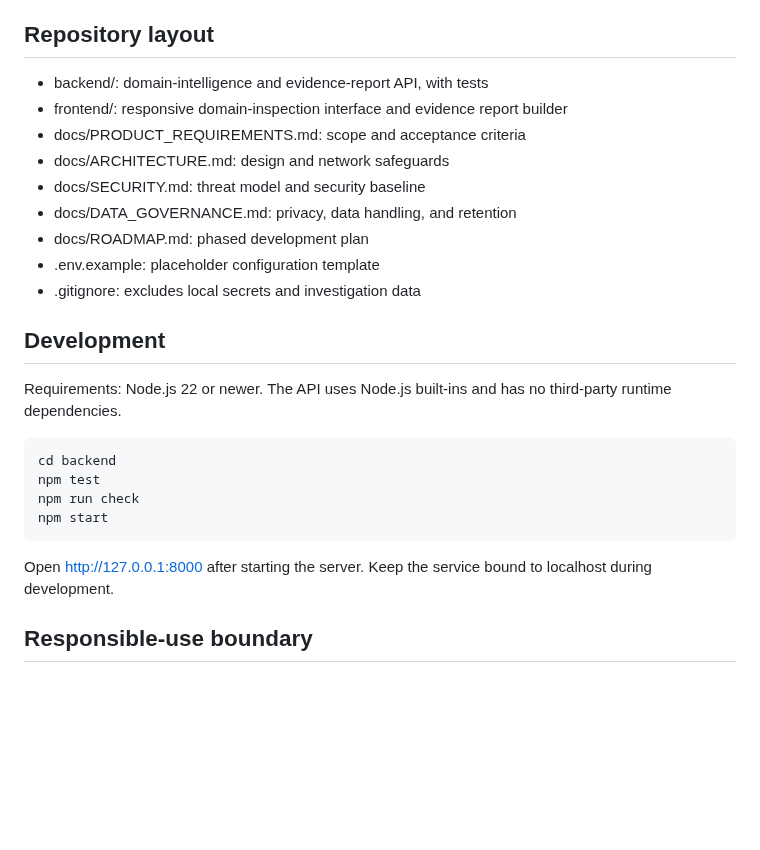
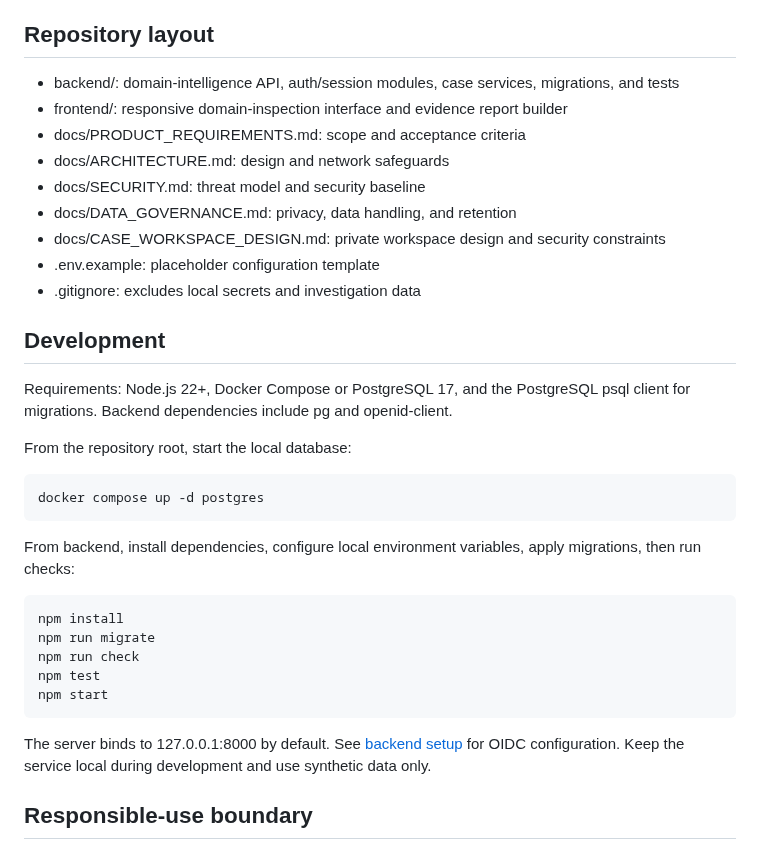
Before and after one commit to Sycosmile/tracelynt, a Markdown page: README.md, the part around one of its changes. Drawn GitHub-style; blank space fills up the shorter version.

```diff
--- a/README.md
+++ b/README.md
@@ -43,26 +51,33 @@ The evidence report builder is implemented, but it records author-supplied claim
 
 ## Repository layout
 
-- backend/: domain-intelligence and evidence-report API, with tests
+- backend/: domain-intelligence API, auth/session modules, case services, migrations, and tests
 - frontend/: responsive domain-inspection interface and evidence report builder
 - docs/PRODUCT_REQUIREMENTS.md: scope and acceptance criteria
 - docs/ARCHITECTURE.md: design and network safeguards
 - docs/SECURITY.md: threat model and security baseline
 - docs/DATA_GOVERNANCE.md: privacy, data handling, and retention
-- docs/ROADMAP.md: phased development plan
+- docs/CASE_WORKSPACE_DESIGN.md: private workspace design and security constraints
 - .env.example: placeholder configuration template
 - .gitignore: excludes local secrets and investigation data
 
 ## Development
 
-Requirements: Node.js 22 or newer. The API uses Node.js built-ins and has no third-party runtime dependencies.
+Requirements: Node.js 22+, Docker Compose or PostgreSQL 17, and the PostgreSQL psql client for migrations. Backend dependencies include pg and openid-client.
 
-    cd backend
+From the repository root, start the local database:
+
+    docker compose up -d postgres
+
+From backend, install dependencies, configure local environment variables, apply migrations, then run checks:
+
+    npm install
+    npm run migrate
+    npm run check
     npm test
-    npm run check
     npm start
 
-Open http://127.0.0.1:8000 after starting the server. Keep the service bound to localhost during development.
+The server binds to 127.0.0.1:8000 by default. See [backend setup](backend/README.md) for OIDC configuration. Keep the service local during development and use synthetic data only.
 
 ## Responsible-use boundary
 
```
Also changed, not shown: other parts of README.md (+18 -10 lines).
